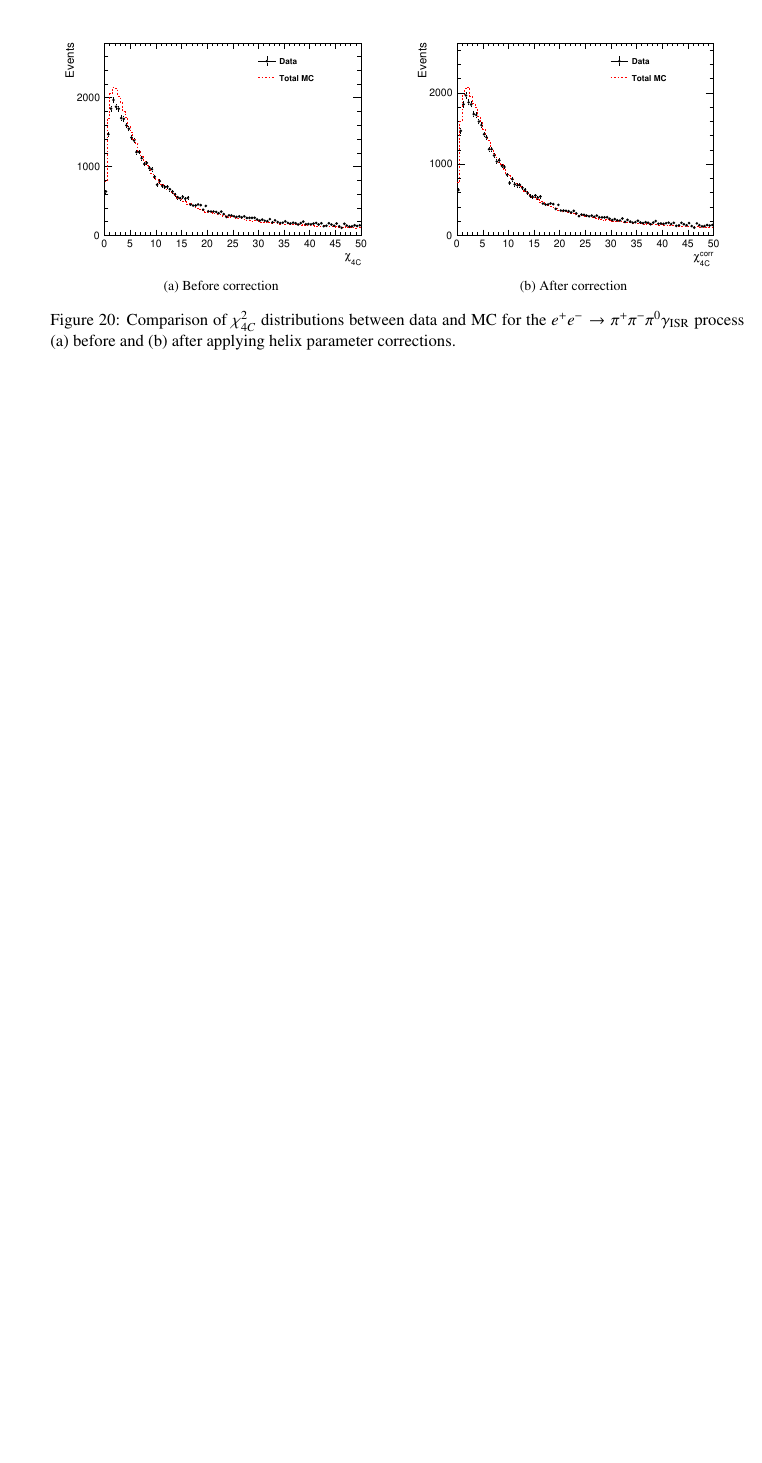
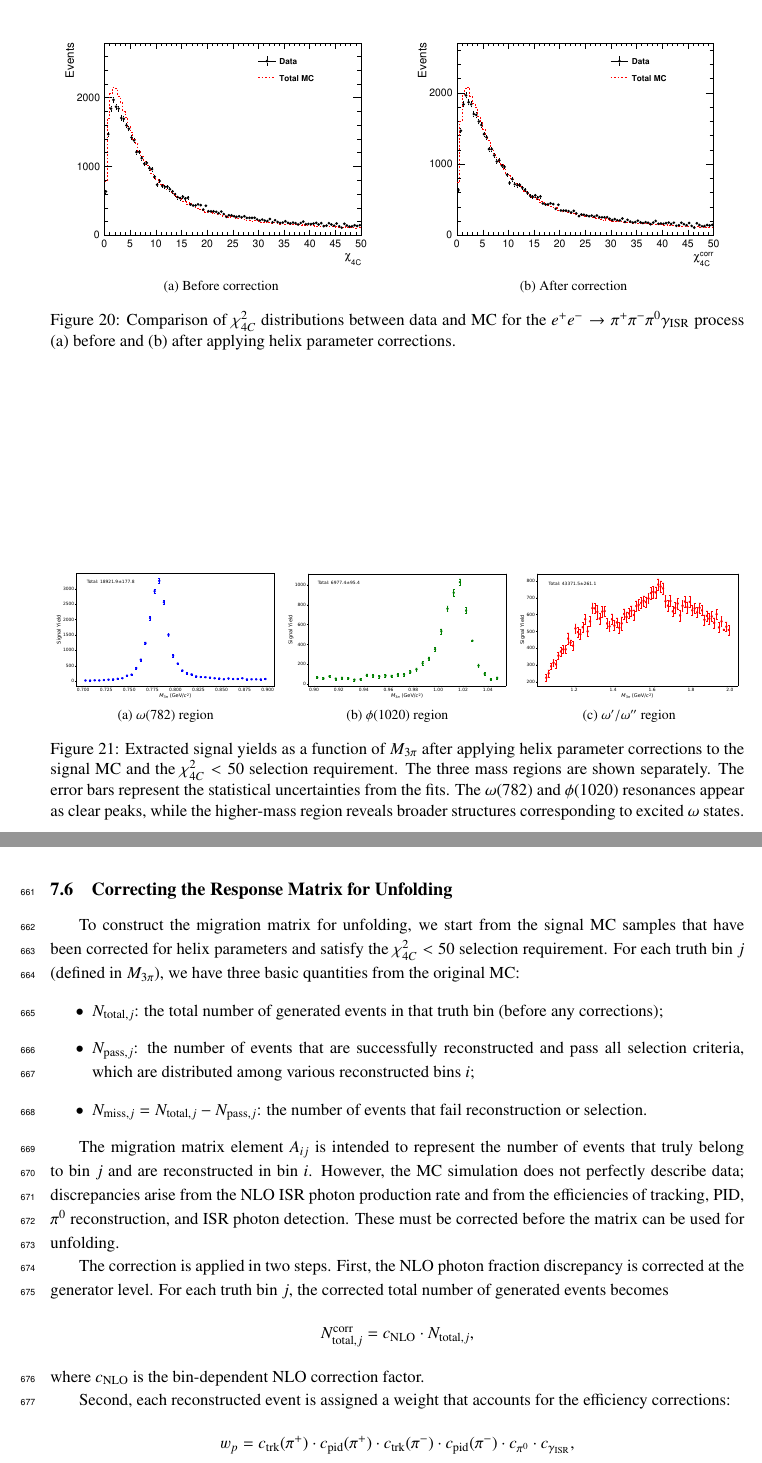
Before and after one commit to XiaoGY98/MEMO_HVP3PI, a LaTeX document (memo_hvp3pi.tex, which reads 7_efficiency_corr.tex): part of page 37 of 41 before the commit and two parts of pages 37 and 38 of 43 after it, the two joined at a grey line, cut so that both start at the same text, the shorter picture padded with empty space. Compiled offline with pdfLaTeX.

Commit message:
20260317

```diff
--- a/7_efficiency_corr.tex
+++ b/7_efficiency_corr.tex
@@ -462,7 +456,18 @@ The discrepancy in the $\chi^2_{4C}$ distribution between data and MC is correct
 
-% The corrected migration matrix is then filled using these weights:
-% \begin{equation}
-% A_{ij}^{\text{corr}} = \sum_{\text{generated events in true bin }j} w \cdot \mathbb{I}(\text{event reconstructed in bin }i),
-% \label{eq:corrected_migration}
-% \end{equation}
-% where $\mathbb{I}$ is the indicator function. This procedure ensures that events failing reconstruction are properly accounted for through their absence from the migration matrix, while the weights adjust the relative normalization between data and MC. The corrected response matrix $P_{ij}^{\text{corr}}$ is obtained by applying Eq.~\eqref{eq:response_matrix_norm} to $A_{ij}^{\text{corr}}$.
+\begin{figure}[htbp]
+\centering
+\subfloat[$\omega(782)$ region]{
+\includegraphics[width=0.32\textwidth]{fig/yields_omega_corr.eps}
+\label{fig:yields_omega_corr}
+}
+\hfill
+\subfloat[$\phi(1020)$ region]{
+\includegraphics[width=0.32\textwidth]{fig/yields_phi_corr.eps}
+\label{fig:yields_phi_corr}
+}
+\hfill
+\subfloat[$\omega^{\prime}/\omega^{\prime\prime}$ region]{
+\includegraphics[width=0.32\textwidth]{fig/yields_high_corr.eps}
+\label{fig:yields_high_corr}
+}
+\caption{Extracted signal yields as a function of $M_{3\pi}$ after applying helix parameter corrections to the signal MC and the $\chi^2_{4C} < 50$ selection requirement. The three mass regions are shown separately. The error bars represent the statistical uncertainties from the fits. The $\omega(782)$ and $\phi(1020)$ resonances appear as clear peaks, while the higher-mass region reveals broader structures corresponding to excited $\omega$ states.}
@@ -468,0 +478,19 @@ The discrepancy in the $\chi^2_{4C}$ distribution between data and MC is correct
+\subsection{Correcting the Response Matrix for Unfolding}
+To construct the migration matrix for unfolding, we start from the signal MC samples that have been corrected for helix parameters and satisfy the $\chi^2_{4C} < 50$ selection requirement. For each truth bin $j$ (defined in $M_{3\pi}$), we have three basic quantities from the original MC:
+\begin{itemize}
+    \item $N_{\text{total},j}$: the total number of generated events in that truth bin (before any corrections);
+    \item $N_{\text{pass},j}$: the number of events that are successfully reconstructed and pass all selection criteria, which are distributed among various reconstructed bins $i$;
+    \item $N_{\text{miss},j} = N_{\text{total},j} - N_{\text{pass},j}$: the number of events that fail reconstruction or selection.
+\end{itemize}
+
+The migration matrix element $A_{ij}$ is intended to represent the number of events that truly belong to bin $j$ and are reconstructed in bin $i$. However, the MC simulation does not perfectly describe data; discrepancies arise from the NLO ISR photon production rate and from the efficiencies of tracking, PID, $\pi^0$ reconstruction, and ISR photon detection. These must be corrected before the matrix can be used for unfolding.
+
+The correction is applied in two steps. First, the NLO photon fraction discrepancy is corrected at the generator level. For each truth bin $j$, the corrected total number of generated events becomes
+\[
+N_{\text{total},j}^{\text{corr}} = c_{\text{NLO}} \cdot N_{\text{total},j},
+\]
+where $c_{\text{NLO}}$ is the bin-dependent NLO correction factor.
+
+Second, each reconstructed event is assigned a weight that accounts for the efficiency corrections:
+\[
+w_p = c_{\text{trk}}(\pi^+) \cdot c_{\text{pid}}(\pi^+) \cdot c_{\text{trk}}(\pi^-) \cdot c_{\text{pid}}(\pi^-) \cdot c_{\pi^0} \cdot c_{\gamma_{\text{ISR}}},
```
Also changed, not shown: fig/yields_high_corr.eps (added), fig/yields_omega_corr.eps (added), fig/yields_phi_corr.eps (added), memo_hvp3pi.pdf, 7_efficiency_corr.tex (38 more changed lines), 2 other files.
